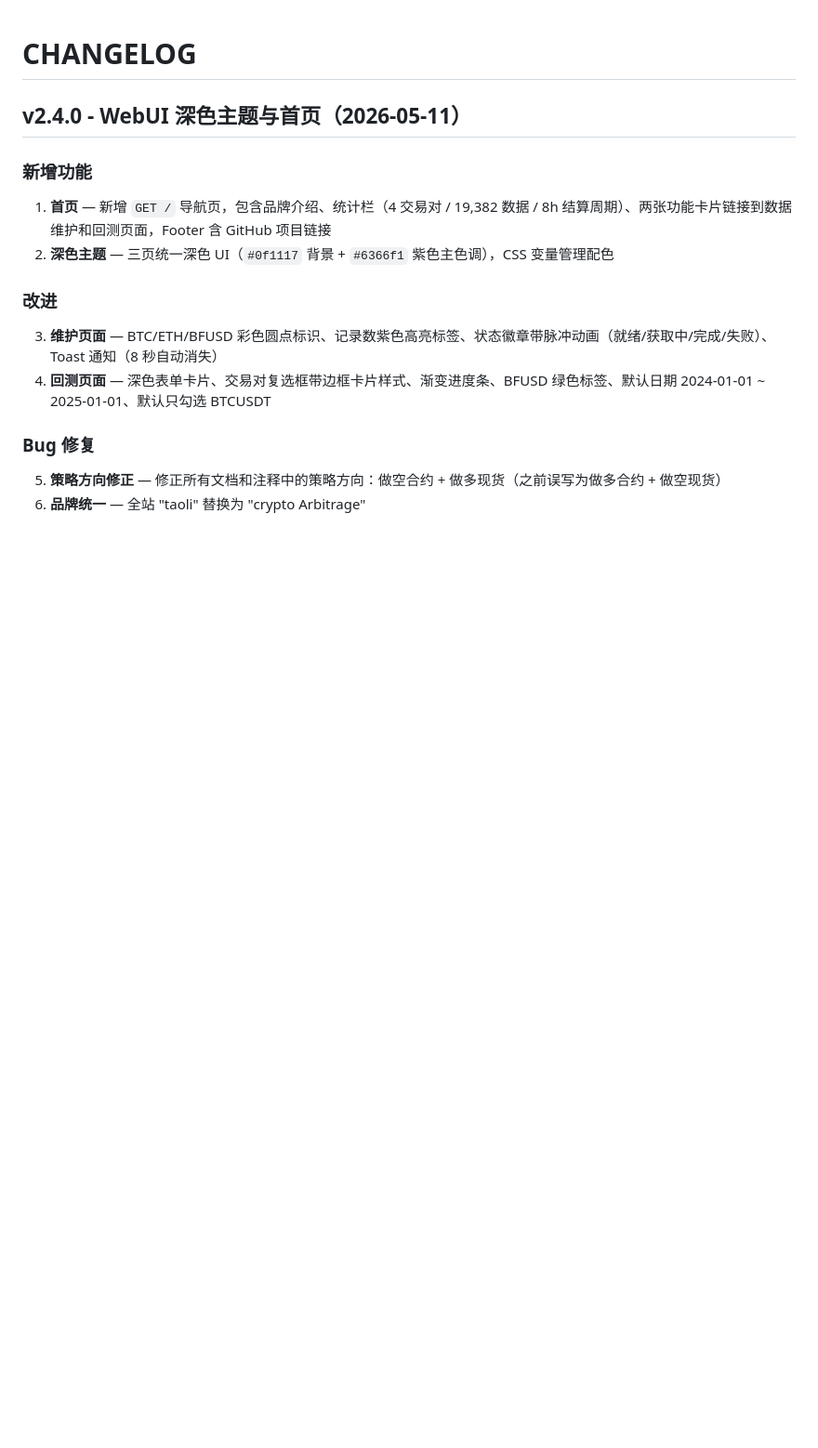
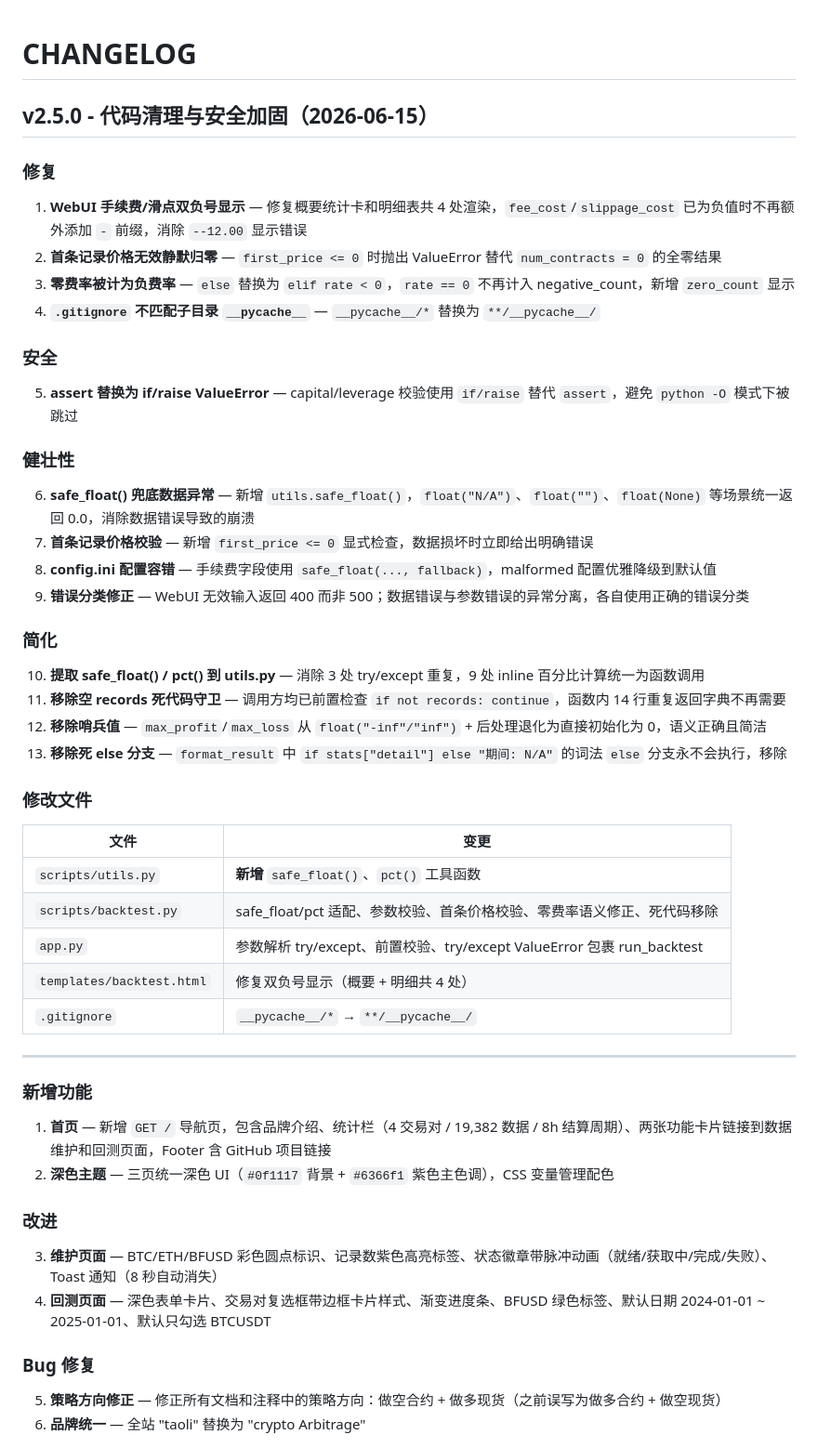
Before and after one commit to denvor/crypto_arbitrage, a Markdown page: CHANGELOG.md, the part around the change. Shown at 93% size. GitHub-like rendering; blank space fills up the shorter version.

Commit message:
docs: 更新 CHANGELOG.md v2.5.0

```diff
--- a/CHANGELOG.md
+++ b/CHANGELOG.md
@@ -1,6 +1,45 @@
 # CHANGELOG
 
-## v2.4.0 - WebUI 深色主题与首页（2026-05-11）
+## v2.5.0 - 代码清理与安全加固（2026-06-15）
+
+### 修复
+
+1. **WebUI 手续费/滑点双负号显示** — 修复概要统计卡和明细表共 4 处渲染，`fee_cost`/`slippage_cost` 已为负值时不再额外添加 `-` 前缀，消除 `--12.00` 显示错误
+2. **首条记录价格无效静默归零** — `first_price <= 0` 时抛出 ValueError 替代 `num_contracts = 0` 的全零结果
+3. **零费率被计为负费率** — `else` 替换为 `elif rate < 0`，`rate == 0` 不再计入 negative_count，新增 `zero_count` 显示
+4. **`.gitignore` 不匹配子目录 `__pycache__`** — `__pycache__/*` 替换为 `**/__pycache__/`
+
+### 安全
+
+5. **assert 替换为 if/raise ValueError** — capital/leverage 校验使用 `if/raise` 替代 `assert`，避免 `python -O` 模式下被跳过
+
+### 健壮性
+
+6. **safe_float() 兜底数据异常** — 新增 `utils.safe_float()`，`float("N/A")`、`float("")`、`float(None)` 等场景统一返回 0.0，消除数据错误导致的崩溃
+7. **首条记录价格校验** — 新增 `first_price <= 0` 显式检查，数据损坏时立即给出明确错误
+8. **config.ini 配置容错** — 手续费字段使用 `safe_float(..., fallback)`，malformed 配置优雅降级到默认值
+9. **错误分类修正** — WebUI 无效输入返回 400 而非 500；数据错误与参数错误的异常分离，各自使用正确的错误分类
+
+### 简化
+
+10. **提取 safe_float() / pct() 到 utils.py** — 消除 3 处 try/except 重复，9 处 inline 百分比计算统一为函数调用
+11. **移除空 records 死代码守卫** — 调用方均已前置检查 `if not records: continue`，函数内 14 行重复返回字典不再需要
+12. **移除哨兵值** — `max_profit`/`max_loss` 从 `float("-inf"/"inf")` + 后处理退化为直接初始化为 0，语义正确且简洁
+13. **移除死 else 分支** — `format_result` 中 `if stats["detail"] else "期间: N/A"` 的词法 `else` 分支永不会执行，移除
+
+### 修改文件
+
+| 文件 | 变更 |
+|------|------|
+| `scripts/utils.py` | **新增** `safe_float()`、`pct()` 工具函数 |
+| `scripts/backtest.py` | safe_float/pct 适配、参数校验、首条价格校验、零费率语义修正、死代码移除 |
+| `app.py` | 参数解析 try/except、前置校验、try/except ValueError 包裹 run_backtest |
+| `templates/backtest.html` | 修复双负号显示（概要 + 明细共 4 处） |
+| `.gitignore` | `__pycache__/*` → `**/__pycache__/` |
+
+---
+
+
 
 ### 新增功能
 
```
